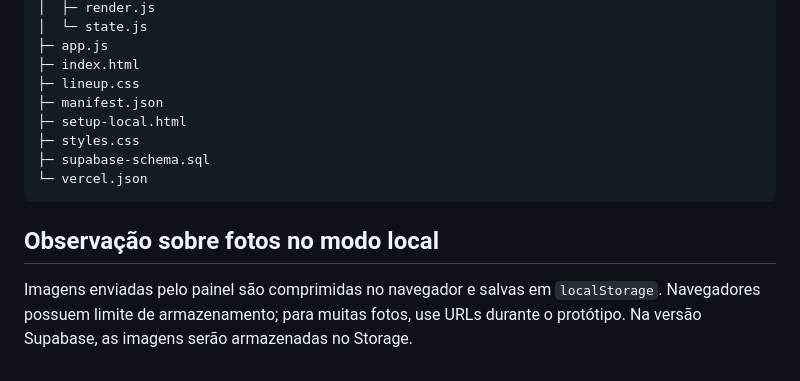
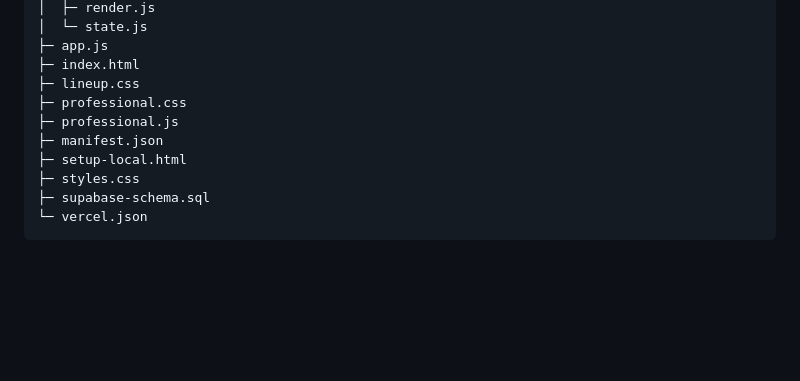
Before and after one commit to eiisrael/realimperio, a Markdown page: README.md, the part around one of its changes. GitHub-like rendering; blank space fills up the shorter version.

````diff
--- a/README.md
+++ b/README.md
@@ -86,13 +90,11 @@ realimperio/
 ├─ app.js
 ├─ index.html
 ├─ lineup.css
+├─ professional.css
+├─ professional.js
 ├─ manifest.json
 ├─ setup-local.html
 ├─ styles.css
 ├─ supabase-schema.sql
 └─ vercel.json
 ```
-
-## Observação sobre fotos no modo local
-
-Imagens enviadas pelo painel são comprimidas no navegador e salvas em `localStorage`. Navegadores possuem limite de armazenamento; para muitas fotos, use URLs durante o protótipo. Na versão Supabase, as imagens serão armazenadas no Storage.
````
Also changed, not shown: other parts of README.md (+28 -24 lines).
